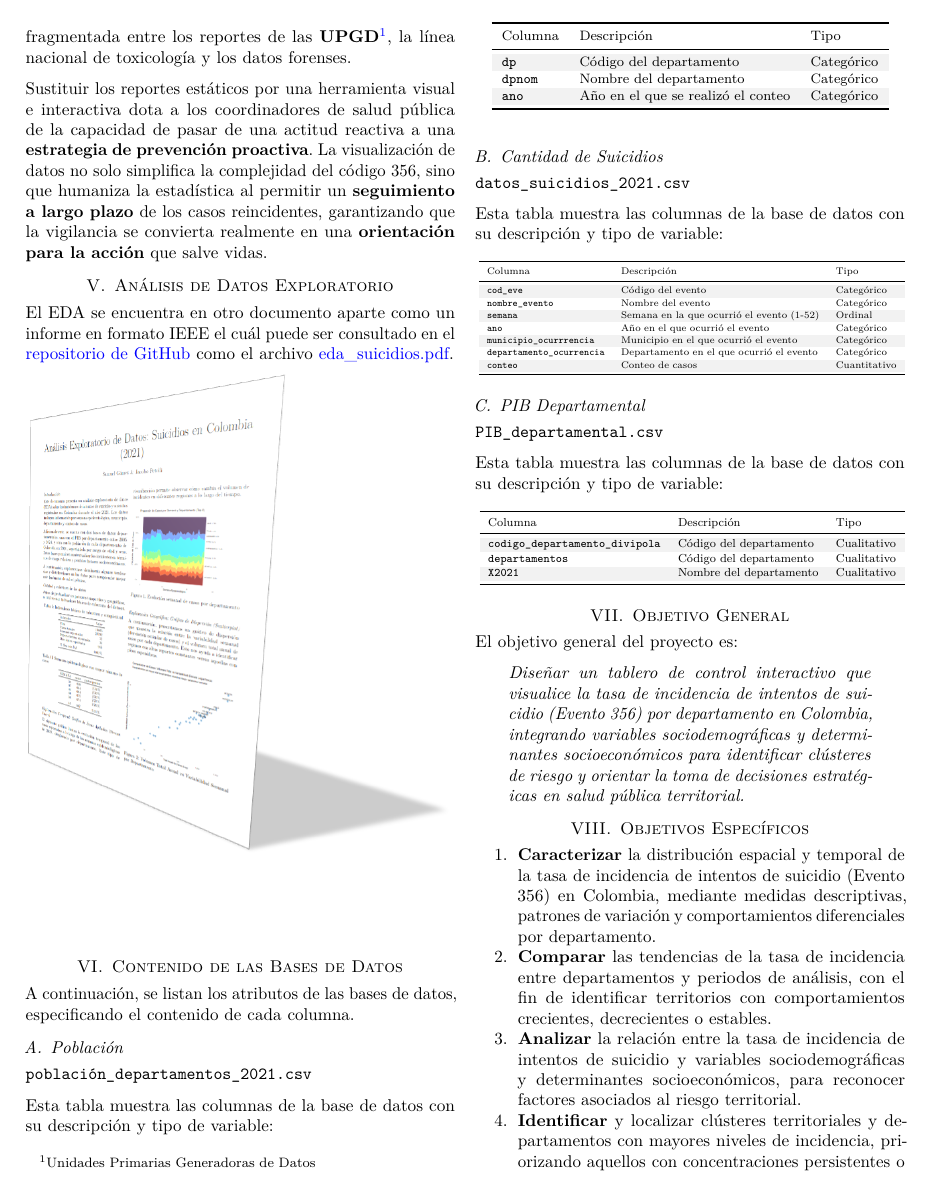
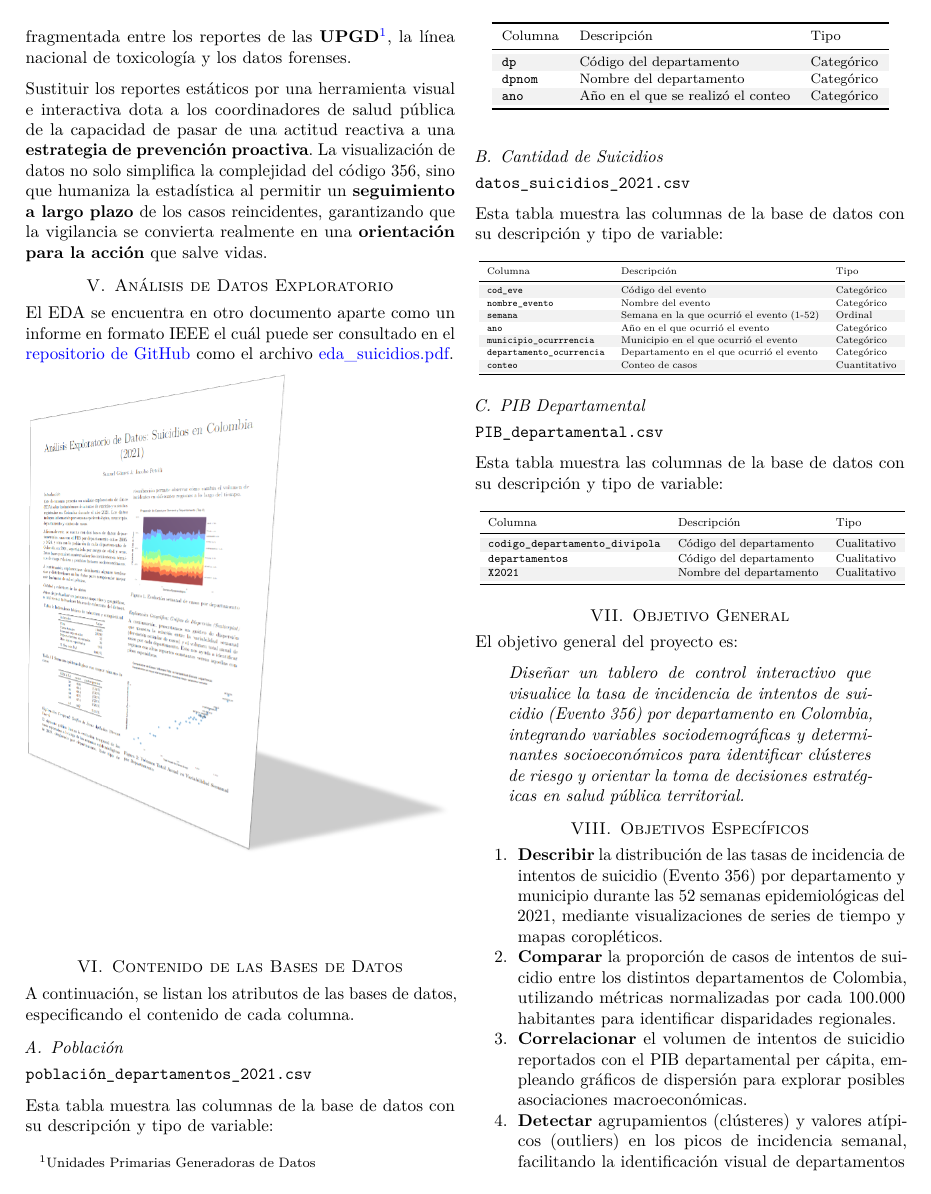
Before and after one commit to Samuel2165/Visualizacion_2026_10, a Quarto document (entregables/P1_Gomez_Petrelli.qmd): page 2 of 3. The pictures show the output file entregables/P1_Gomez_Petrelli.pdf that the author committed with the source.

Commit message:
modified:   entregables/P1_Gomez_Petrelli.pdf 	modified:   entregables/P1_Gomez_Petrelli.qmd

```diff
--- a/entregables/P1_Gomez_Petrelli.qmd
+++ b/entregables/P1_Gomez_Petrelli.qmd
@@ -135,7 +135,7 @@ El objetivo general del proyecto es:
 
 # Objetivos Específicos
 
-1.  **Caracterizar** la distribución espacial y temporal de la tasa de incidencia de intentos de suicidio (Evento 356) en Colombia, mediante medidas descriptivas, patrones de variación y comportamientos diferenciales por departamento.
-2.  **Comparar** las tendencias de la tasa de incidencia entre departamentos y periodos de análisis, con el fin de identificar territorios con comportamientos crecientes, decrecientes o estables.
-3.  **Analizar** la relación entre la tasa de incidencia de intentos de suicidio y variables sociodemográficas y determinantes socioeconómicos, para reconocer factores asociados al riesgo territorial.
-4.  **Identificar** y localizar clústeres territoriales y departamentos con mayores niveles de incidencia, priorizando aquellos con concentraciones persistentes o simultáneamente asociadas a condiciones de vulnerabilidad.
+1. **Describir** la distribución de las tasas de incidencia de intentos de suicidio (Evento 356) por departamento y municipio durante las 52 semanas epidemiológicas del 2021, mediante visualizaciones de series de tiempo y mapas coropléticos.
+2. **Comparar** la proporción de casos de intentos de suicidio entre los distintos departamentos de Colombia, utilizando métricas normalizadas por cada 100.000 habitantes para identificar disparidades regionales.
+3. **Correlacionar** el volumen de intentos de suicidio reportados con el PIB departamental per cápita, empleando gráficos de dispersión para explorar posibles asociaciones macroeconómicas.
+4. **Detectar** agrupamientos (clústeres) y valores atípicos (outliers) en los picos de incidencia semanal, facilitando la identificación visual de departamentos con alertas epidemiológicas inusuales a lo largo del año.
```
Also changed, not shown: entregables/P1_Gomez_Petrelli.pdf, entregables/P1_Gomez_Petrelli.qmd (2 more changed lines).
